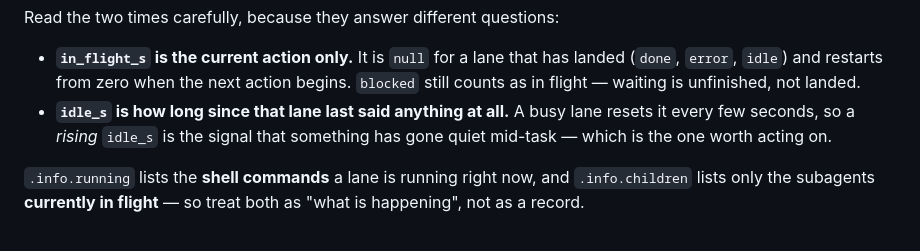
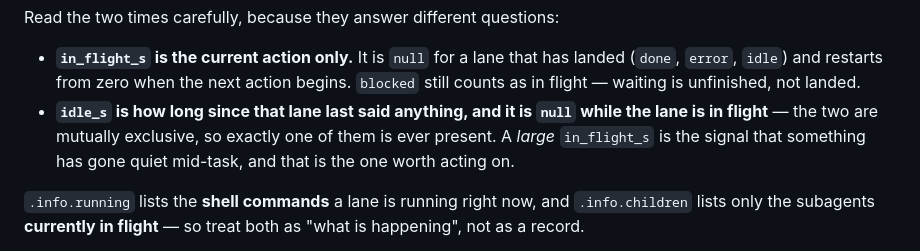
Before and after one commit to mojomast/rgbagentflightindicator, a Markdown page: prompts/HERMES_PROMPT.md, the part around the change. GitHub-like rendering.

Commit message:
docs: correct the timing semantics my previous commit claimed to have updated
The previous commit message said 'docs and the hermes prompt say the same thing the
code now does'. They did not: the edit that was supposed to update them died on a
quoting error, and I committed past a failed step and asserted the result anyway.
The behaviour was right and verified live (in_flight=25.3 idle=None while working);
the documentation of it was wrong for one commit.

Both now say that in flight and idle are mutually exclusive, and that a large
in_flight_s is what signals a task gone quiet.

```diff
--- a/prompts/HERMES_PROMPT.md
+++ b/prompts/HERMES_PROMPT.md
@@ -171,9 +171,10 @@ Read the two times carefully, because they answer different questions:
 - **`in_flight_s` is the current action only.** It is `null` for a lane that has
   landed (`done`, `error`, `idle`) and restarts from zero when the next action
   begins. `blocked` still counts as in flight — waiting is unfinished, not landed.
-- **`idle_s` is how long since that lane last said anything at all.** A busy lane
-  resets it every few seconds, so a *rising* `idle_s` is the signal that something
-  has gone quiet mid-task — which is the one worth acting on.
+- **`idle_s` is how long since that lane last said anything, and it is `null`
+  while the lane is in flight** — the two are mutually exclusive, so exactly one of
+  them is ever present. A *large* `in_flight_s` is the signal that something has
+  gone quiet mid-task, and that is the one worth acting on.
 
 `.info.running` lists the **shell commands** a lane is running right now, and
 `.info.children` lists only the subagents **currently in flight** — so treat both
```
Also changed, not shown: docs/api.md (+1 -1 lines).
